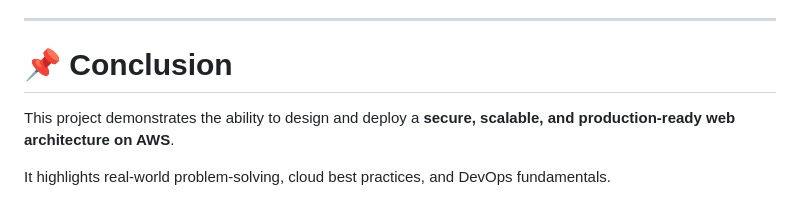
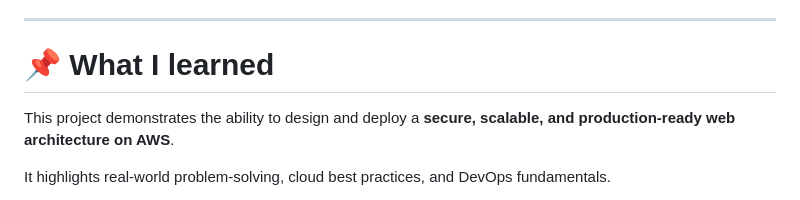
Before and after one commit to tchoutadassaev3-cloud/aws-static-site-cloudfront, a Markdown page: README.md, the part around one of its changes. GitHub-like rendering.

Commit message:
Revise project narrative and conclusion in README
Updated project description and conclusion sections for clarity.

```diff
--- a/README.md
+++ b/README.md
@@ -217,7 +217,7 @@ The goal was to build a **scalable, secure, and globally distributed web applica
 
 ---
 
-# 📌 Conclusion
+# 📌 What I learned
 
 This project demonstrates the ability to design and deploy a **secure, scalable, and production-ready web architecture on AWS**.
 
```
Also changed, not shown: other parts of README.md (+8 -8 lines).
